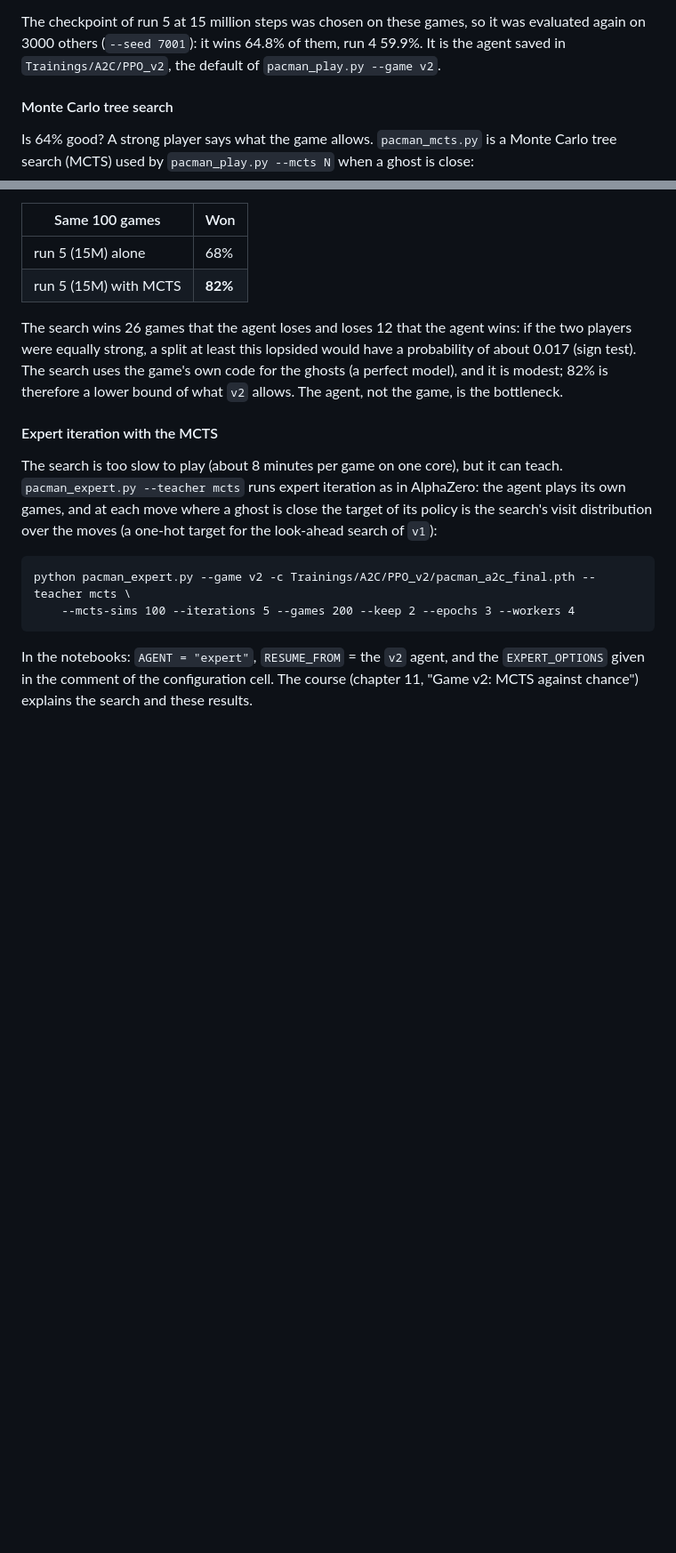
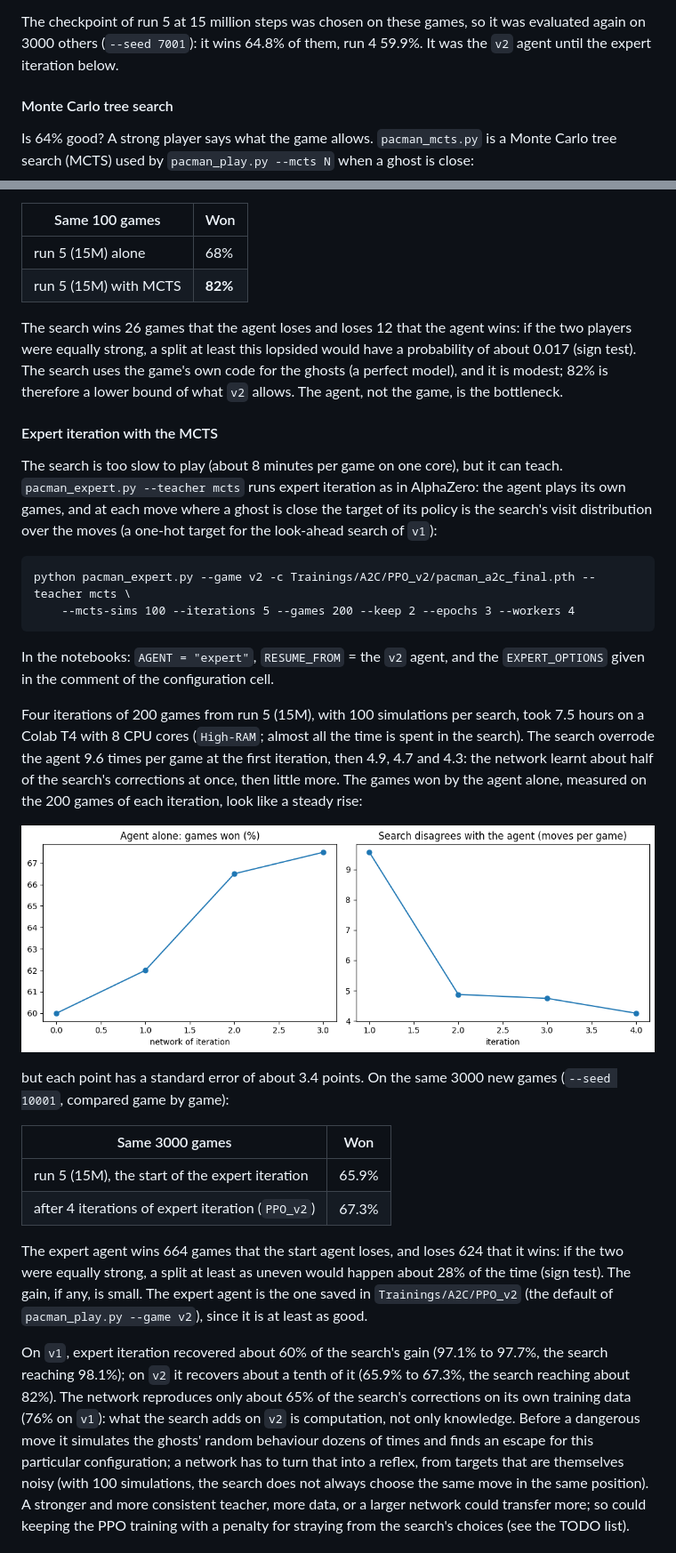
Before and after one commit to CL-BZH/Pacman, a Markdown page: README.md, 2 parts joined by grey strips. Shown at 89% size. Rendered like a GitHub page; pictures changed too: Media/expert_iteration_v2.png (added); blank space fills up the shorter version.

Commit message:
v2: expert iteration with the MCTS (67.3%, now the v2 agent); README: results and lessons; course: chapter 16, an RL project from start to finish

```diff
--- a/README.md
+++ b/README.md
@@ -496,8 +496,8 @@ run 5 60.5%, 63.2% and 64.5% after 5, 10 and 15 million more steps. As with run
 the training games, played with sampled actions, are not a guide to the agent's best action.
 
 The checkpoint of run 5 at 15 million steps was chosen on these games, so it was evaluated again on
-3000 others (`--seed 7001`): it wins 64.8% of them, run 4 59.9%. It is the agent saved in
-`Trainings/A2C/PPO_v2`, the default of `pacman_play.py --game v2`.
+3000 others (`--seed 7001`): it wins 64.8% of them, run 4 59.9%. It was the `v2` agent until the
+expert iteration below.
 
 #### Monte Carlo tree search
 
@@ -548,5 +548,37 @@ distribution over the moves (a one-hot target for the look-ahead search of `v1`)
         --mcts-sims 100 --iterations 5 --games 200 --keep 2 --epochs 3 --workers 4
 
 In the notebooks: `AGENT = "expert"`, `RESUME_FROM` = the `v2` agent, and the `EXPERT_OPTIONS`
-given in the comment of the configuration cell. The course (chapter 11, "Game v2: MCTS against
-chance") explains the search and these results.
+given in the comment of the configuration cell.
+
+Four iterations of 200 games from run 5 (15M), with 100 simulations per search, took 7.5 hours on a
+Colab T4 with 8 CPU cores (`High-RAM`; almost all the time is spent in the search). The search
+overrode the agent 9.6 times per game at the first iteration, then 4.9, 4.7 and 4.3: the network
+learnt about half of the search's corrections at once, then little more. The games won by the
+agent alone, measured on the 200 games of each iteration, look like a steady rise:
+
+![Expert iteration on v2](./Media/expert_iteration_v2.png)
+
+but each point has a standard error of about 3.4 points. On the same 3000 new games
+(`--seed 10001`, compared game by game):
+
+| Same 3000 games | Won |
+|---|---|
+| run 5 (15M), the start of the expert iteration | 65.9% |
+| after 4 iterations of expert iteration (`PPO_v2`) | 67.3% |
+
+The expert agent wins 664 games that the start agent loses, and loses 624 that it wins: if the two
+were equally strong, a split at least as uneven would happen about 28% of the time (sign test). The
+gain, if any, is small. The expert agent is the one saved in `Trainings/A2C/PPO_v2` (the default of
+`pacman_play.py --game v2`), since it is at least as good.
+
+On `v1`, expert iteration recovered about 60% of the search's gain (97.1% to 97.7%, the search
+reaching 98.1%); on `v2` it recovers about a tenth of it (65.9% to 67.3%, the search reaching about
+82%). The network reproduces only about 65% of the search's corrections on its own training data
+(76% on `v1`): what the search adds on `v2` is computation, not only knowledge. Before a dangerous
+move it simulates the ghosts' random behaviour dozens of times and finds an escape for this
+particular configuration; a network has to turn that into a reflex, from targets that are
+themselves noisy (with 100 simulations, the search does not always choose the same move in the
+same position). A stronger and more consistent teacher, more data, or a larger network could
+transfer more; so could keeping the PPO training with a penalty for straying from the search's
+choices (see the TODO list).
+
```
Also changed, not shown: other parts of README.md (+31 -0 lines), 6 other files.
